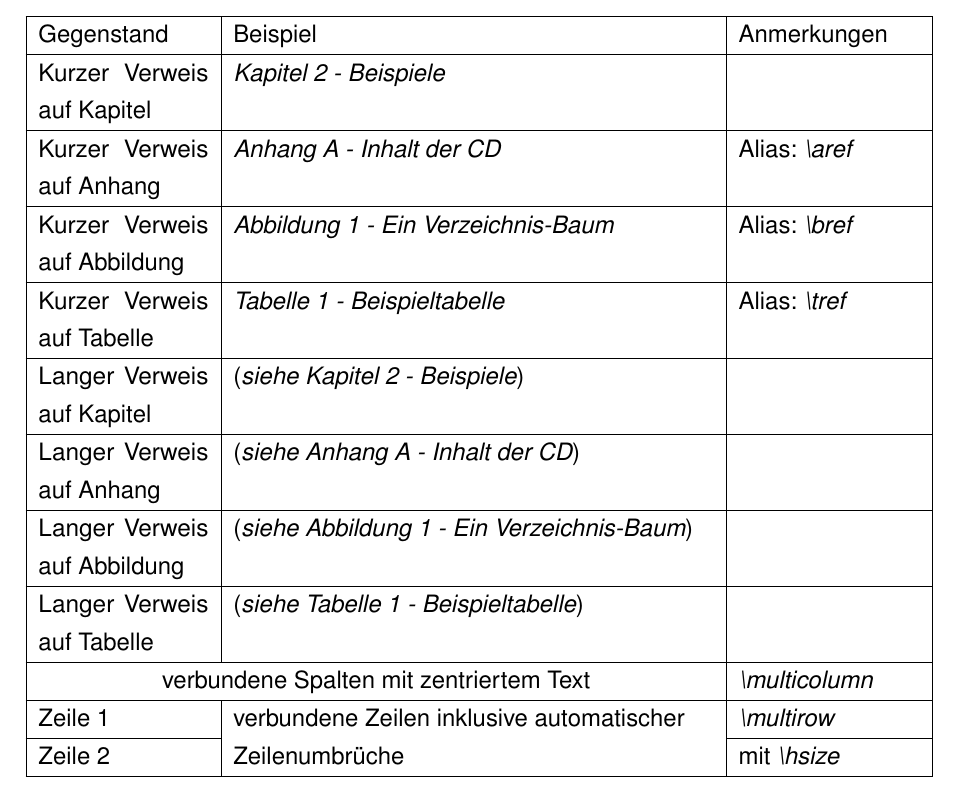
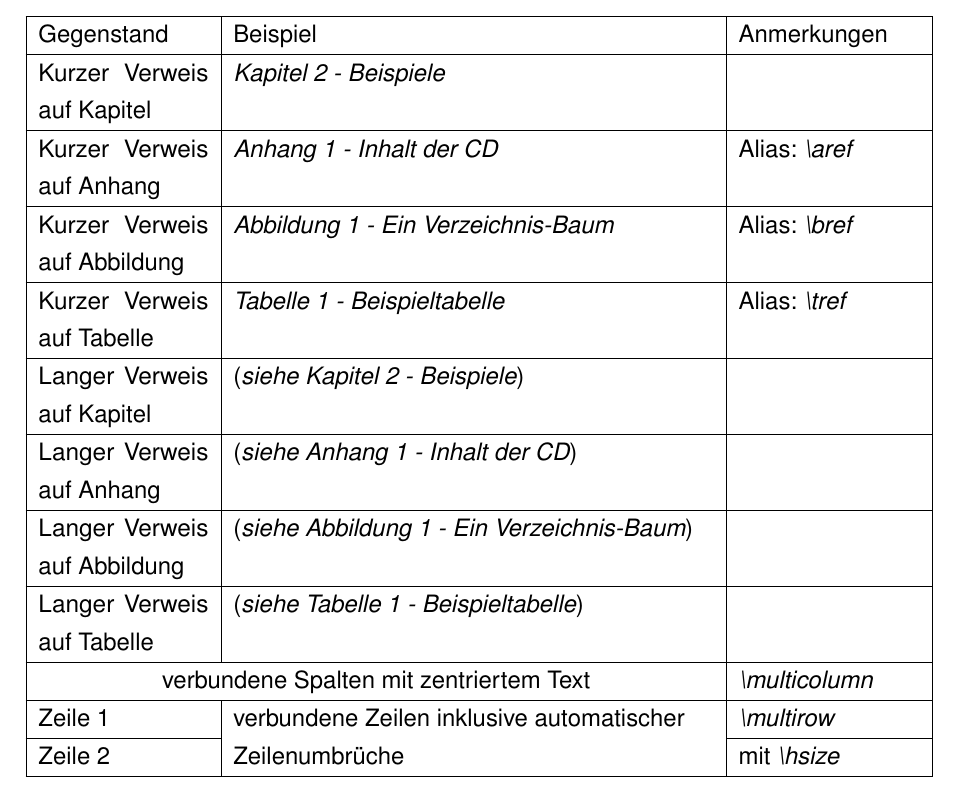
Before and after one commit to ba-latex/Vorlage-Latex, a LaTeX thesis (Latex/main.tex, which reads Latex/vorlage/vorlage.tex): part of page 12 of 17, cut so that both start at the same text. Compiled offline with pdfLaTeX.

Commit message:
Anhang nummerierung Co-authored-by: jemand771@gmx.net

```diff
--- a/Latex/vorlage/vorlage.tex
+++ b/Latex/vorlage/vorlage.tex
@@ -56,7 +56,7 @@
   \RedeclareSectionCommands[tocindent=0pt]{chapter, section, subsection, subsubsection}
   \RedeclareSectionCommands[tocnumwidth=85pt]{chapter, section, subsection, subsubsection}
   \renewcommand*\listoflofentryname{\mdseries}
-  \renewcommand{\thesection}{\arabic{section}}
+  \renewcommand{\thechapter}{\arabic{chapter}}
   \renewcommand{\@dotsep}{10000}
   }
 \newcommand*{\usestandardtocs}{
```
